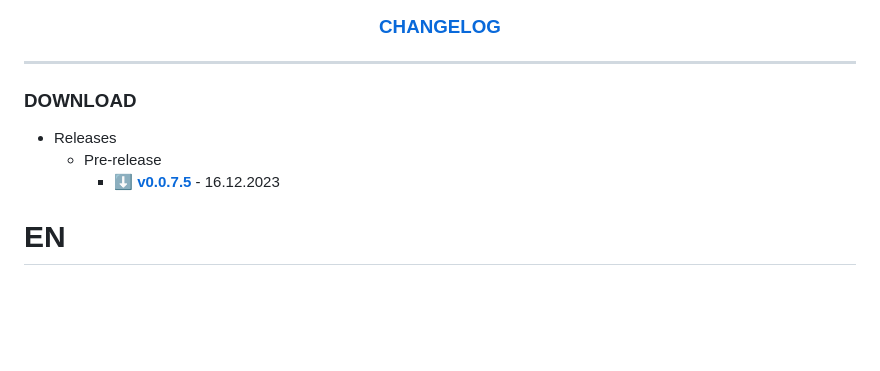
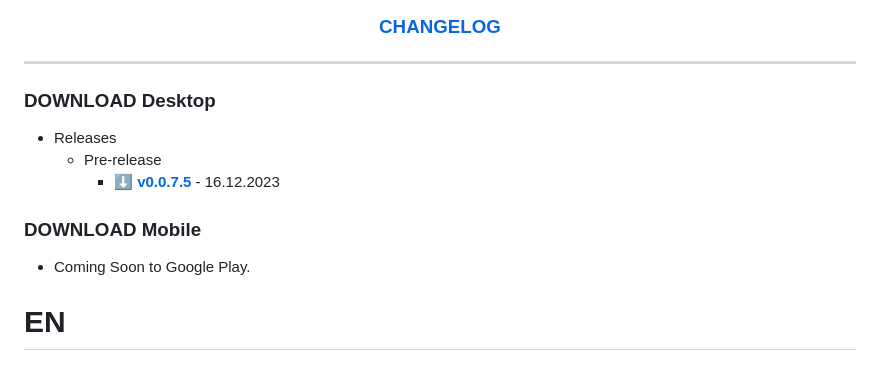
Before and after one commit to Helmssyss/SyncMagnet, a Markdown page: README.md, the part around the change. Drawn GitHub-style; blank space fills up the shorter version.

```diff
--- a/README.md
+++ b/README.md
@@ -34,10 +34,13 @@ For Windows only
 
 ---
 
-### DOWNLOAD
+### **DOWNLOAD** Desktop
 -   Releases
       -   Pre-release
           - ⬇️ **[v0.0.7.5](https://github.com/Helmssyss/SyncMagnet/releases/download/v0.0.7.5-alpha/Sync_Magnet_v0.0.7.5.zip)** - 16.12.2023
+
+### **DOWNLOAD** Mobile
+-   Coming Soon to Google Play.
 
 # EN
 ## How to Run Project? (Only _Windows_)
```
